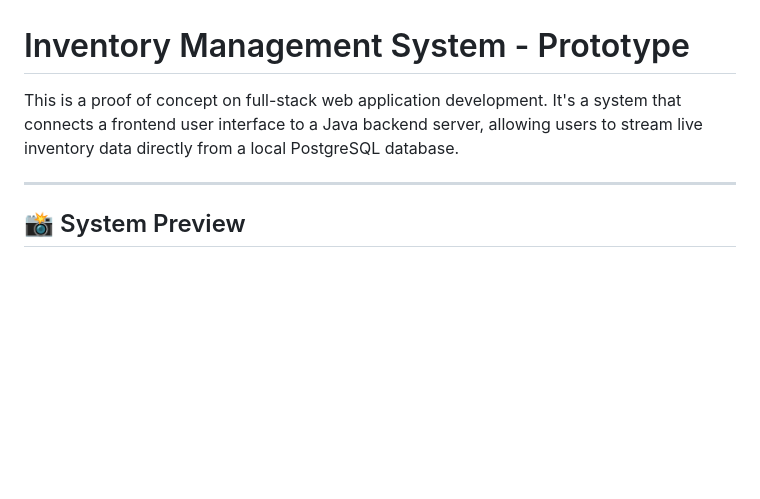
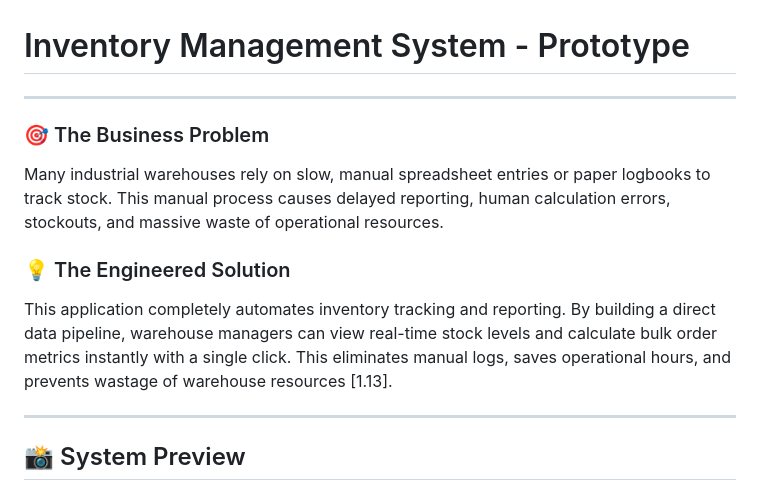
Before and after one commit to naftalmambo/ifs-warehouse-db, a Markdown page: README.md, the part around the change. Drawn GitHub-style; blank space fills up the shorter version.

Commit message:
Add clear business problem statement and operational solution

```diff
--- a/README.md
+++ b/README.md
@@ -1,6 +1,14 @@
 # Inventory Management System - Prototype
 
-This is a proof of concept on full-stack web application development. It's a system that connects a frontend user interface to a Java backend server, allowing users to stream live inventory data directly from a local PostgreSQL database.
+---
+
+### 🎯 The Business Problem
+
+Many industrial warehouses rely on slow, manual spreadsheet entries or paper logbooks to track stock. This manual process causes delayed reporting, human calculation errors, stockouts, and massive waste of operational resources.
+
+### 💡 The Engineered Solution
+
+This application completely automates inventory tracking and reporting. By building a direct data pipeline, warehouse managers can view real-time stock levels and calculate bulk order metrics instantly with a single click. This eliminates manual logs, saves operational hours, and prevents wastage of warehouse resources [1.13].
 
 ---
 
```
